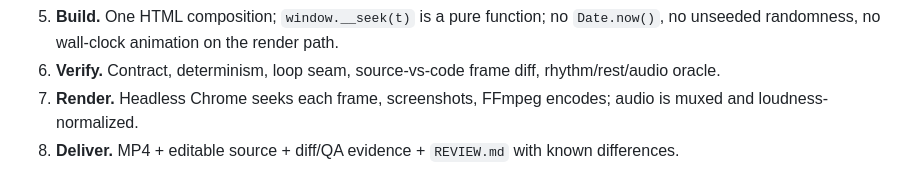
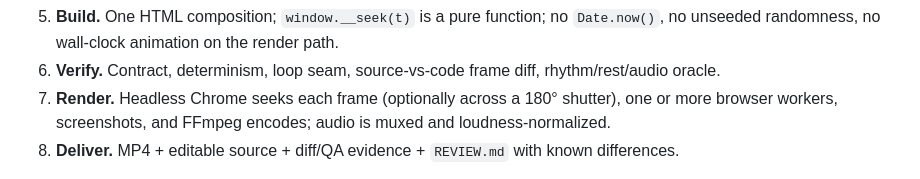
Before and after one commit to liutingqiu/codefilm, a Markdown page: README.md, the part around the change. GitHub-like rendering.

```diff
--- a/README.md
+++ b/README.md
@@ -83,8 +83,8 @@ ROUTE → INGEST → ANALYZE → DIRECT → BUILD → VERIFY → RENDER → DELI
 5. **Build.** One HTML composition; `window.__seek(t)` is a pure function; no `Date.now()`, no
    unseeded randomness, no wall-clock animation on the render path.
 6. **Verify.** Contract, determinism, loop seam, source-vs-code frame diff, rhythm/rest/audio oracle.
-7. **Render.** Headless Chrome seeks each frame, screenshots, FFmpeg encodes; audio is muxed and
-   loudness-normalized.
+7. **Render.** Headless Chrome seeks each frame (optionally across a 180° shutter), one or more
+   browser workers, screenshots, and FFmpeg encodes; audio is muxed and loudness-normalized.
 8. **Deliver.** MP4 + editable source + diff/QA evidence + `REVIEW.md` with known differences.
 
 Quality gates: contract, determinism, loop, replication diff, rhythm, carry, curves, framing,
```
Also changed, not shown: skill/README.md (+3 -3 lines).
